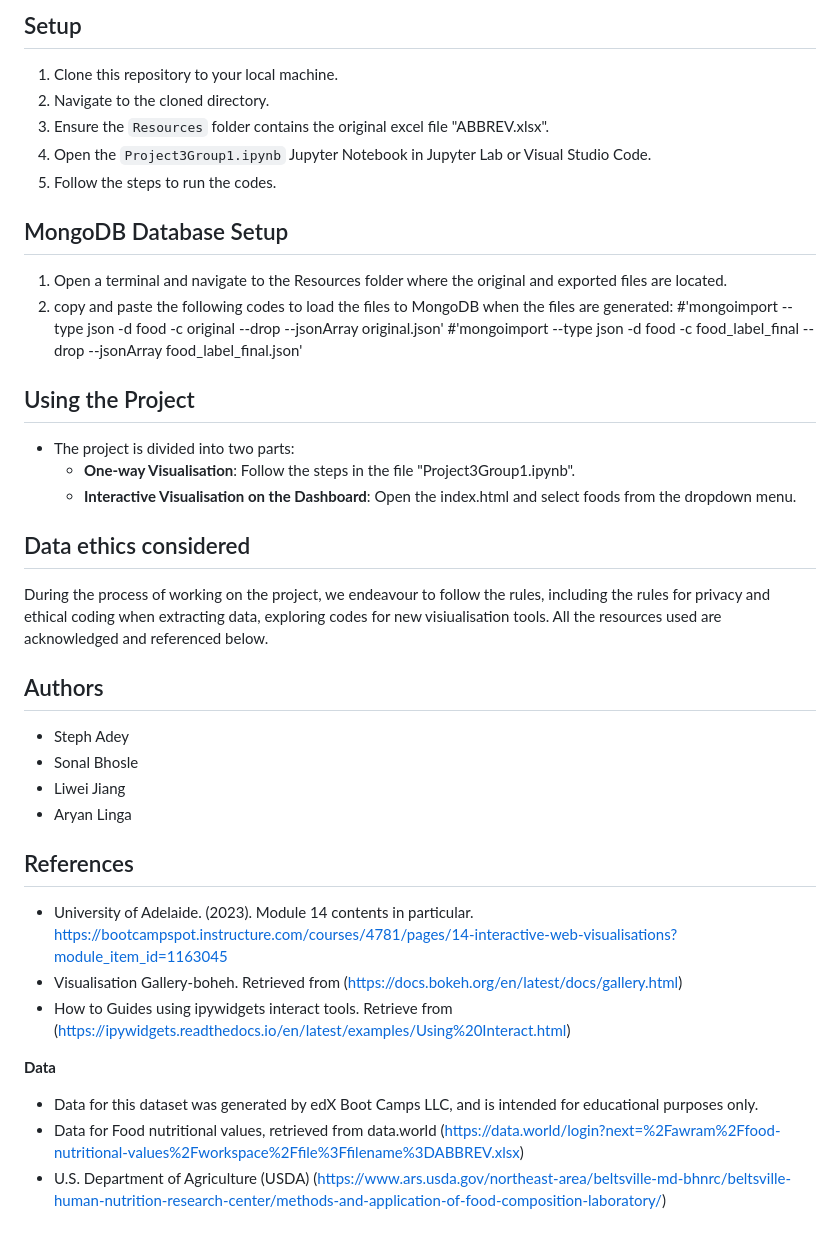
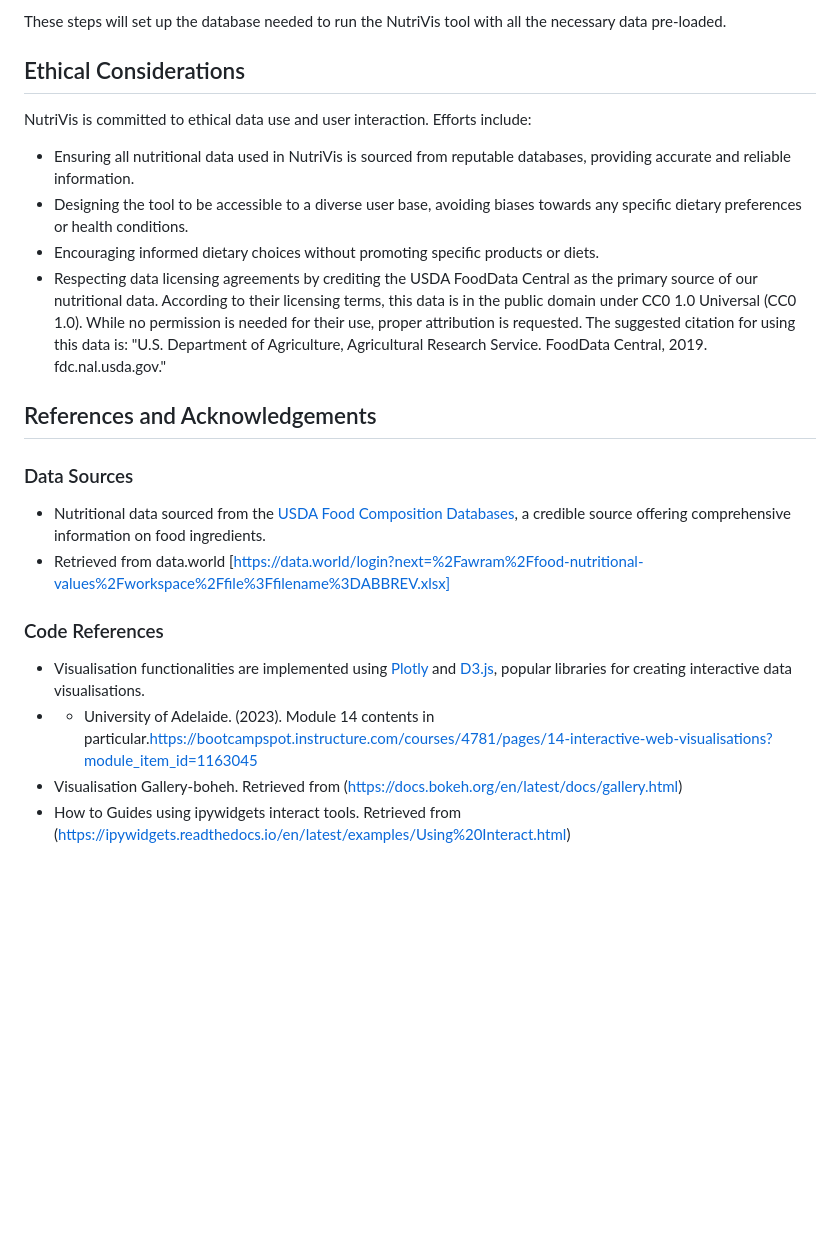
Before and after one commit to SonalBhosle23/Project-3-Group-1, a Markdown page: README.md, the part around one of its changes. GitHub-like rendering; blank space fills up the shorter version.

```diff
--- a/README.md
+++ b/README.md
@@ -45,47 +51,21 @@ This project attempts to provide a platform for users to check the nutritional p
 
-## Setup
-
-1.  Clone this repository to your local machine.
-2.  Navigate to the cloned directory.
-3.  Ensure the `Resources` folder contains the original excel file "ABBREV.xlsx".
-4.  Open the `Project3Group1.ipynb` Jupyter Notebook in Jupyter Lab or Visual Studio Code.
-5.  Follow the steps to run the codes.
-
-## MongoDB Database Setup
-
-1.  Open a terminal and navigate to the Resources folder where the original and exported files are located.
-2.  copy and paste the following codes to load the files to MongoDB when the files are generated:
-#'mongoimport --type json -d food -c original --drop --jsonArray original.json'
-#'mongoimport --type json -d food -c food_label_final --drop --jsonArray food_label_final.json'
-
-## Using the Project
-
--   The project is divided into two parts:
-    -   **One-way Visualisation**: Follow the steps in the file "Project3Group1.ipynb".
-    -   **Interactive Visualisation on the Dashboard**: Open the index.html and select foods from the
-                                   dropdown menu.
-
-## Data ethics considered
-
-During the process of working on the project, we endeavour to follow the rules, including the rules for privacy and ethical coding when extracting data, exploring codes for new visiualisation tools. All the resources used are acknowledged and referenced below.
+These steps will set up the database needed to run the NutriVis tool with all the necessary data pre-loaded.
 
 
-## Authors
+## Ethical Considerations
+NutriVis is committed to ethical data use and user interaction. Efforts include:
+- Ensuring all nutritional data used in NutriVis is sourced from reputable databases, providing accurate and reliable information.
+- Designing the tool to be accessible to a diverse user base, avoiding biases towards any specific dietary preferences or health conditions.
+- Encouraging informed dietary choices without promoting specific products or diets.
+- Respecting data licensing agreements by crediting the USDA FoodData Central as the primary source of our nutritional data. According to their licensing terms, this data is in the public domain under CC0 1.0 Universal (CC0 1.0). While no permission is needed for their use, proper attribution is requested. The suggested citation for using this data is: "U.S. Department of Agriculture, Agricultural Research Service. FoodData Central, 2019. fdc.nal.usda.gov."
 
-- Steph Adey
-- Sonal Bhosle
-- Liwei Jiang
-- Aryan Linga
+## References and Acknowledgements
+### Data Sources
+- Nutritional data sourced from the [USDA Food Composition Databases](https://fdc.nal.usda.gov/), a credible source offering comprehensive information on food ingredients.
+- Retrieved from data.world [https://data.world/login?next=%2Fawram%2Ffood-nutritional-values%2Fworkspace%2Ffile%3Ffilename%3DABBREV.xlsx]
 
-## References
-
-- University of Adelaide. (2023). Module 14 contents in particular.
-https://bootcampspot.instructure.com/courses/4781/pages/14-interactive-web-visualisations?module_item_id=1163045
-- Visualisation Gallery-boheh. Retrieved from (https://docs.bokeh.org/en/latest/docs/gallery.html)
-- How to Guides using ipywidgets interact tools. Retrieve from (https://ipywidgets.readthedocs.io/en/latest/examples/Using%20Interact.html)
-
-
-**Data**
-- Data for this dataset was generated by edX Boot Camps LLC, and is intended for educational purposes only.
-- Data for Food nutritional values, retrieved from data.world (https://data.world/login?next=%2Fawram%2Ffood-nutritional-values%2Fworkspace%2Ffile%3Ffilename%3DABBREV.xlsx)
-- U.S. Department of Agriculture (USDA) (https://www.ars.usda.gov/northeast-area/beltsville-md-bhnrc/beltsville-human-nutrition-research-center/methods-and-application-of-food-composition-laboratory/)
+### Code References
+- Visualisation functionalities are implemented using [Plotly](https://plotly.com/) and [D3.js](https://d3js.org/), popular libraries for creating interactive data visualisations.
+- -   University of Adelaide. (2023). Module 14 contents in particular.[https://bootcampspot.instructure.com/courses/4781/pages/14-interactive-web-visualisations?module_item_id=1163045](https://bootcampspot.instructure.com/courses/4781/pages/14-interactive-web-visualisations?module_item_id=1163045)
+-   Visualisation Gallery-boheh. Retrieved from ([https://docs.bokeh.org/en/latest/docs/gallery.html](https://docs.bokeh.org/en/latest/docs/gallery.html))
+-   How to Guides using ipywidgets interact tools. Retrieved from ([https://ipywidgets.readthedocs.io/en/latest/examples/Using%20Interact.html](https://ipywidgets.readthedocs.io/en/latest/examples/Using%20Interact.html))
```
Also changed, not shown: other parts of README.md (+35 -29 lines).
